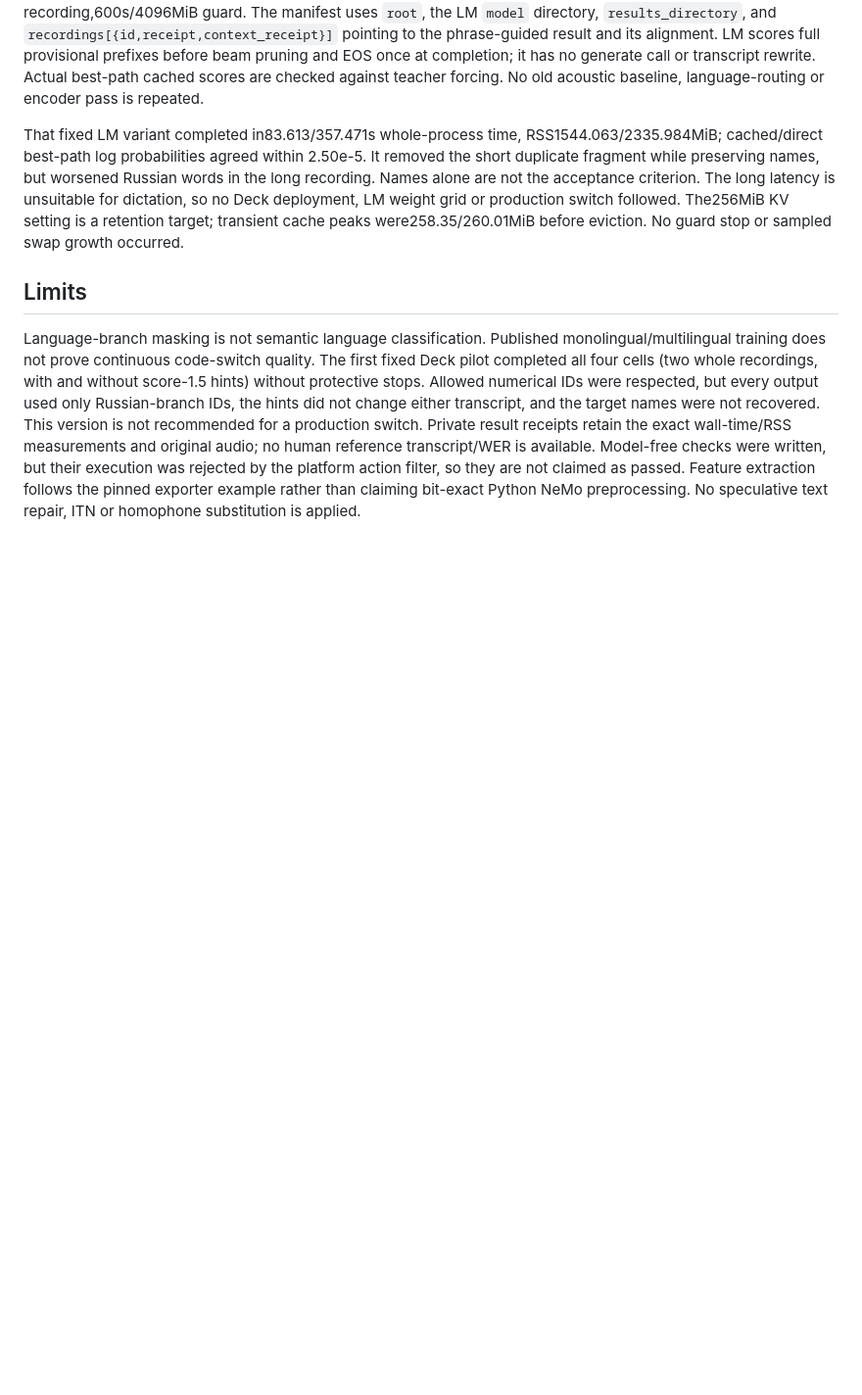
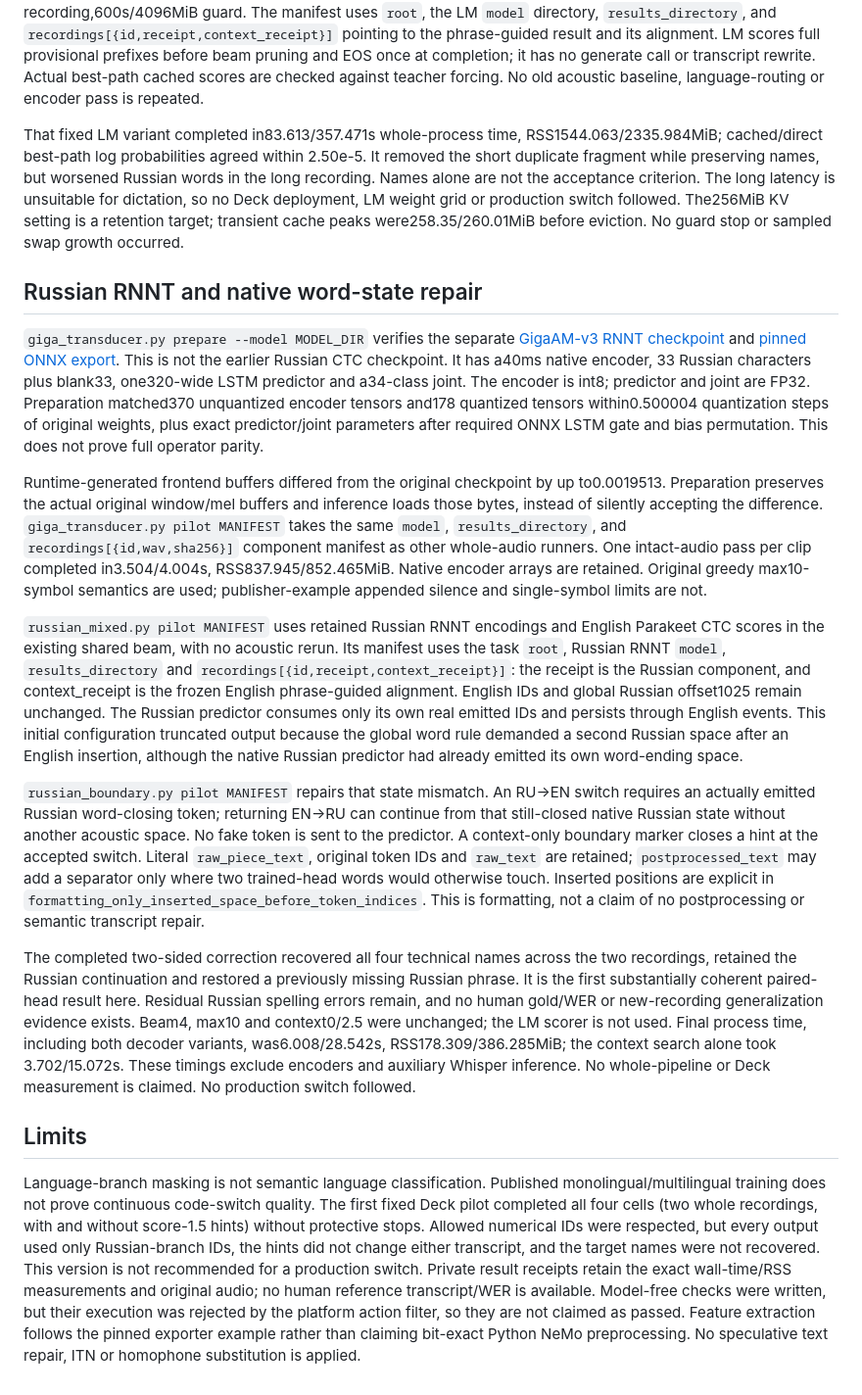
Before and after one commit to PavelLizunov/teratts-server, a Markdown page: tools/fastconformer-ru-en-pilot/README.md, the part around the change. Shown at 98% size. Drawn GitHub-style; blank space fills up the shorter version.

Commit message:
docs: record coherent paired-head result and remaining compact runtime work

```diff
--- a/tools/fastconformer-ru-en-pilot/README.md
+++ b/tools/fastconformer-ru-en-pilot/README.md
@@ -587,6 +587,58 @@ LM weight grid or production switch followed. The256MiB KV setting is a retentio
 target; transient cache peaks were258.35/260.01MiB before eviction. No guard stop
 or sampled swap growth occurred.
 
+## Russian RNNT and native word-state repair
+
+`giga_transducer.py prepare --model MODEL_DIR` verifies the separate
+[GigaAM-v3 RNNT checkpoint](https://huggingface.co/ai-sage/GigaAM-v3/tree/c7f128b8accdd9624df905e5c2d7b7a48c27c0d8)
+and [pinned ONNX export](https://huggingface.co/csukuangfj/sherpa-onnx-nemo-transducer-giga-am-v3-russian-2025-12-16/tree/0424d62637b37d8b7b1eb0f75a04d78dec55fdcc).
+This is not the earlier Russian CTC checkpoint. It has a40ms native encoder,
+33 Russian characters plus blank33, one320-wide LSTM predictor and a34-class
+joint. The encoder is int8; predictor and joint are FP32. Preparation matched370
+unquantized encoder tensors and178 quantized tensors within0.500004 quantization
+steps of original weights, plus exact predictor/joint parameters after required
+ONNX LSTM gate and bias permutation. This does not prove full operator parity.
+
+Runtime-generated frontend buffers differed from the original checkpoint by up
+to0.0019513. Preparation preserves the actual original window/mel buffers and
+inference loads those bytes, instead of silently accepting the difference.
+`giga_transducer.py pilot MANIFEST` takes the same `model`, `results_directory`,
+and `recordings[{id,wav,sha256}]` component manifest as other whole-audio runners.
+One intact-audio pass per clip completed in3.504/4.004s, RSS837.945/852.465MiB.
+Native encoder arrays are retained. Original greedy max10-symbol semantics are
+used; publisher-example appended silence and single-symbol limits are not.
+
+`russian_mixed.py pilot MANIFEST` uses retained Russian RNNT encodings and English
+Parakeet CTC scores in the existing shared beam, with no acoustic rerun. Its
+manifest uses the task `root`, Russian RNNT `model`, `results_directory` and
+`recordings[{id,receipt,context_receipt}]`: the receipt is the Russian component,
+and context_receipt is the frozen English phrase-guided alignment. English IDs
+and global Russian offset1025 remain unchanged. The Russian predictor consumes
+only its own real emitted IDs and persists through English events. This initial
+configuration truncated output because the global word rule demanded a second
+Russian space after an English insertion, although the native Russian predictor
+had already emitted its own word-ending space.
+
+`russian_boundary.py pilot MANIFEST` repairs that state mismatch. An RU→EN switch
+requires an actually emitted Russian word-closing token; returning EN→RU can
+continue from that still-closed native Russian state without another acoustic
+space. No fake token is sent to the predictor. A context-only boundary marker
+closes a hint at the accepted switch. Literal `raw_piece_text`, original token
+IDs and `raw_text` are retained; `postprocessed_text` may add a separator only
+where two trained-head words would otherwise touch. Inserted positions are
+explicit in `formatting_only_inserted_space_before_token_indices`. This is
+formatting, not a claim of no postprocessing or semantic transcript repair.
+
+The completed two-sided correction recovered all four technical names across
+the two recordings, retained the Russian continuation and restored a previously
+missing Russian phrase. It is the first substantially coherent paired-head
+result here. Residual Russian spelling errors remain, and no human gold/WER or
+new-recording generalization evidence exists. Beam4, max10 and context0/2.5 were
+unchanged; the LM scorer is not used. Final process time, including both decoder
+variants, was6.008/28.542s, RSS178.309/386.285MiB; the context search alone took
+3.702/15.072s. These timings exclude encoders and auxiliary Whisper inference.
+No whole-pipeline or Deck measurement is claimed. No production switch followed.
+
 ## Limits
 
 Language-branch masking is not semantic language classification. Published
```
Also changed, not shown: docs/specs/fastconformer-ru-en-pilot.md (+3 -0 lines).
